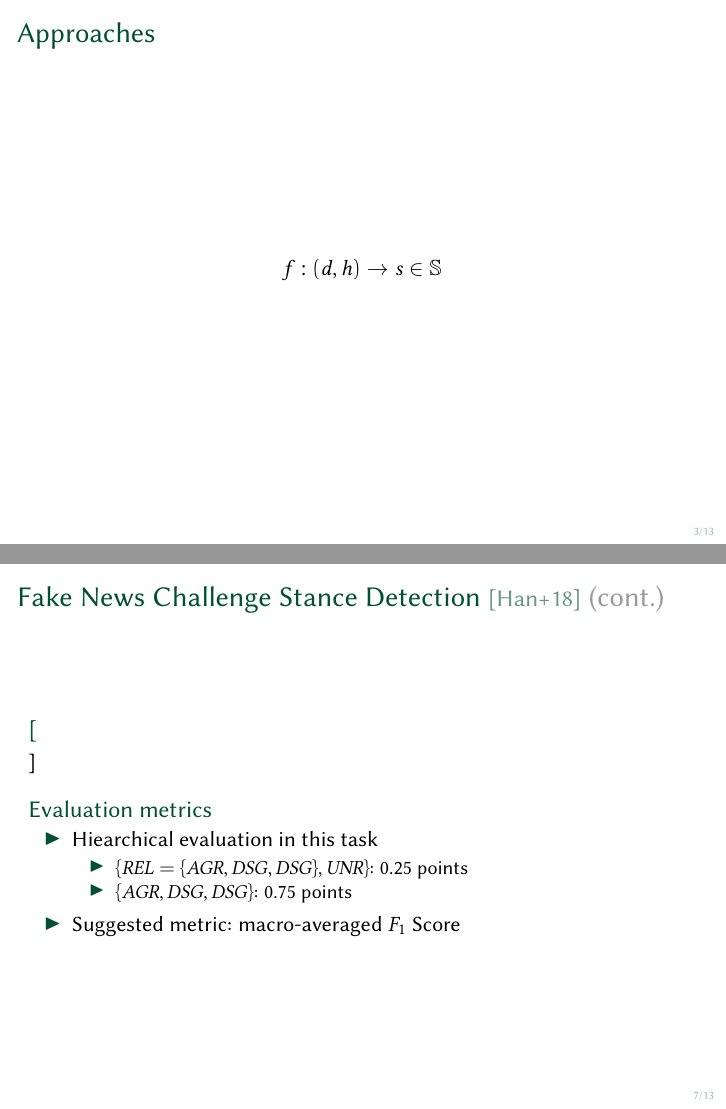
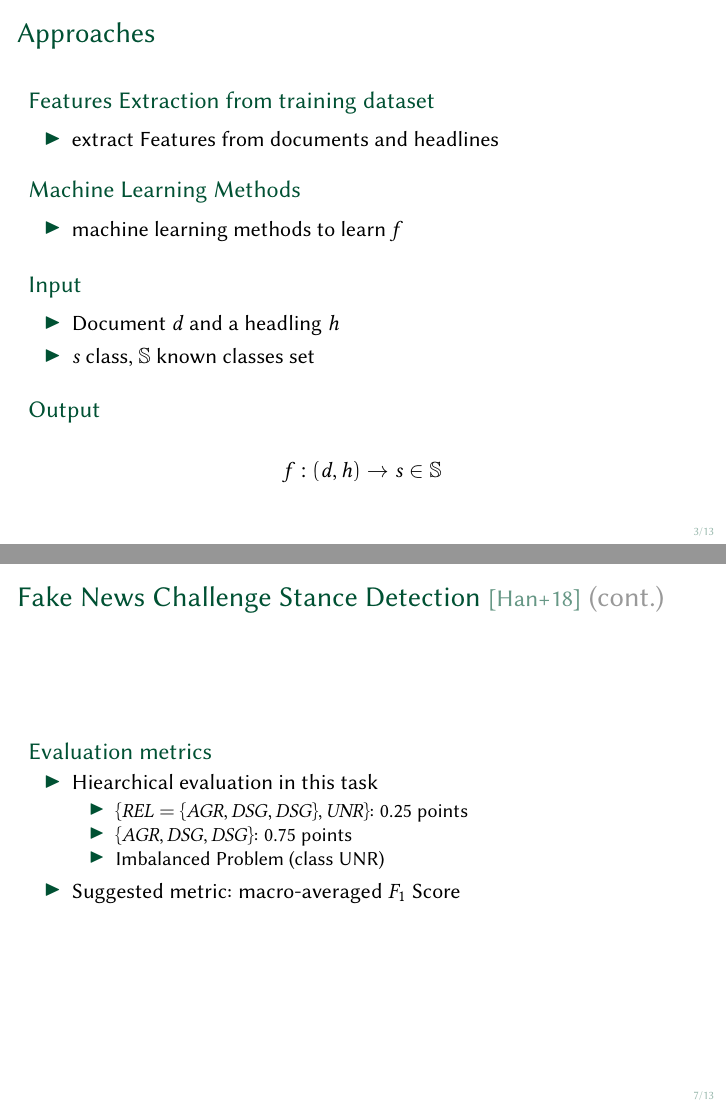
Before and after one commit to janheinrichmerker/modern-talking, LaTeX slides (talk/talk.tex): pages 3 and 7 of 14, joined at a grey line. Compiled offline with pdfLaTeX.

Commit message:
add general approach slide

```diff
--- a/talk/talk.tex
+++ b/talk/talk.tex
@@ -57,9 +57,29 @@
 
 \begin{frame}{Approaches} % Hanh
   % Mathematical framework
-   \begin{align*}
-       f: (d,h) \rightarrow s \in \mathbb{S}
-   \end{align*}
+
+  \begin{block}{Features Extraction from training dataset}
+    \begin{itemize}
+        \item extract Features from documents and headlines
+    \end{itemize}
+  \end{block}
+  \begin{block}{Machine Learning Methods}
+    \begin{itemize}
+        \item machine learning methods to learn $f$
+    \end{itemize}
+  \end{block}
+
+  \begin{block}{Input}
+  \begin{itemize}
+      \item  Document $d$ and a headling $h$
+      \item  $s$ class, $\mathbb{S}$ known classes set
+  \end{itemize}
+  \end{block}
+  \begin{block}{Output}
+
+    \[f: (d,h) \rightarrow s \in \mathbb{S}\]
+
+  \end{block}
 \end{frame}
 
 \begin{frame}[allowframebreaks]{Fake News Challenge Stance Detection~\cite{HanselowskiSSCC2018}}
@@ -134,6 +152,7 @@
             \begin{itemize}
                 \item $\{ REL=\{AGR, DSG, DSG\}, UNR\}$: 0.25 points
                 \item $\{AGR, DSG, DSG\}$: 0.75 points
+                \item Imbalanced Problem (class UNR)
             \end{itemize}
           \item Suggested metric: macro-averaged $F_1$ Score
       \end{itemize}
```
Also changed, not shown: talk/talk.tex (8 more changed lines).
